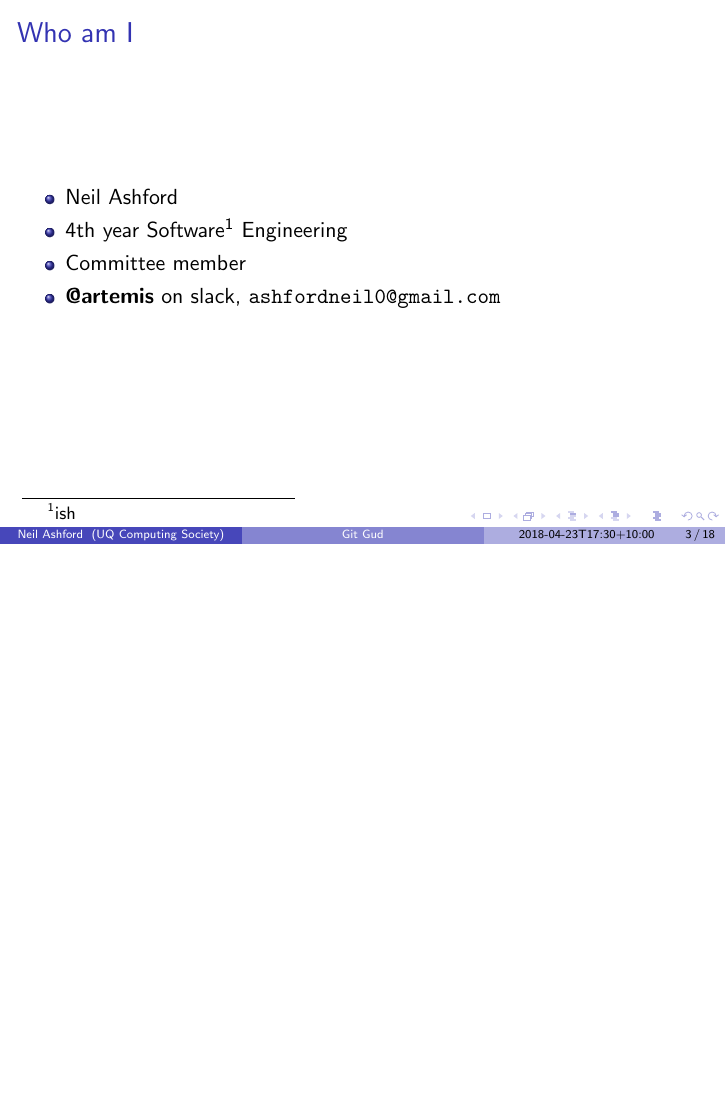
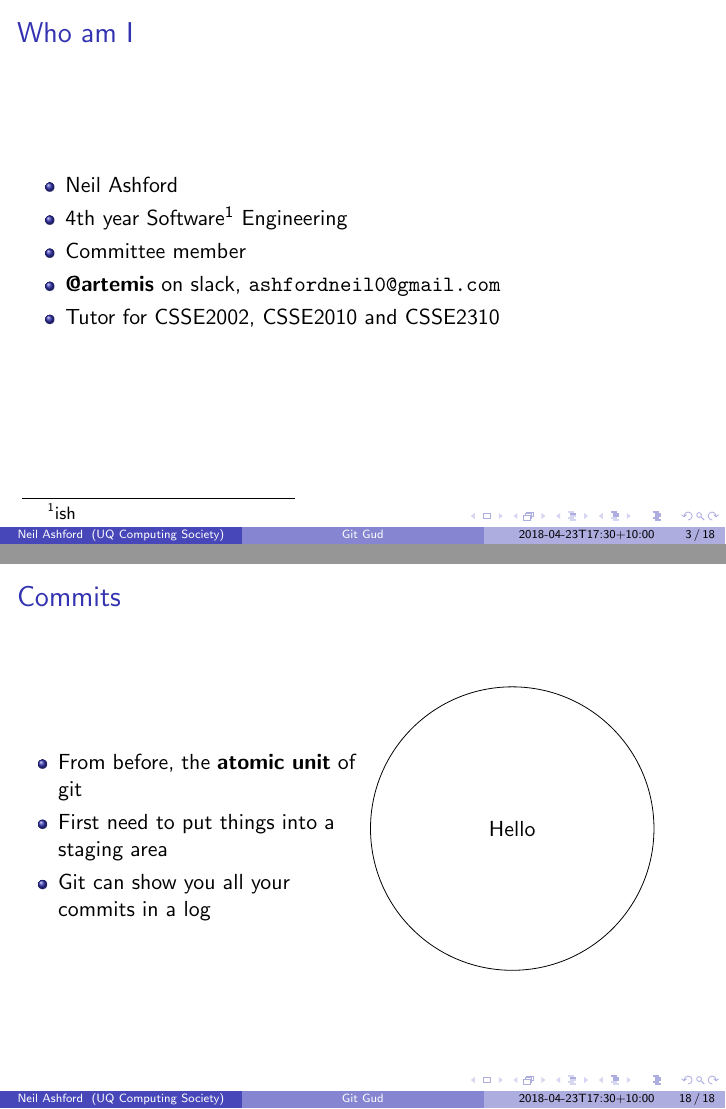
Before and after one commit to UQComputingSociety/git-talk-2018, LaTeX slides (talk.tex): page 6 of 87 before the commit and pages 7 and 90 of 90 after it, the two joined at a grey line, the shorter picture padded with empty space. Compiled offline with pdfLaTeX.

```diff
--- a/talk.tex
+++ b/talk.tex
@@ -37,6 +37,7 @@
         \item 4th year Software\only<2->{\footnote{ish}} Engineering
         \item Committee member
         \item \textbf{@artemis} on slack, \url{ashfordneil0@gmail.com}
+        \item Tutor for CSSE2002, CSSE2010 and CSSE2310
     \end{itemize}
 \end{frame}
 
@@ -582,6 +583,21 @@
 \subsection{Commits}
 \begin{frame}
     \frametitle{Commits}
+
+    \begin{columns}
+        \begin{column}{0.5\textwidth}
+            \begin{itemize}[<+->]
+                \item From before, the \textbf{atomic unit} of git
+                \item First need to put things into a staging area
+                \item Git can show you all your commits in a log
+            \end{itemize}
+        \end{column}
+        \begin{column}{0.5\textwidth}
+            \begin{tikzpicture}
+                \node[circle, draw, minimum size=5cm] (A) at (0,0) {Hello};
+            \end{tikzpicture}
+        \end{column}
+    \end{columns}
 \end{frame}
 
 \subsection{Reverts}
```
